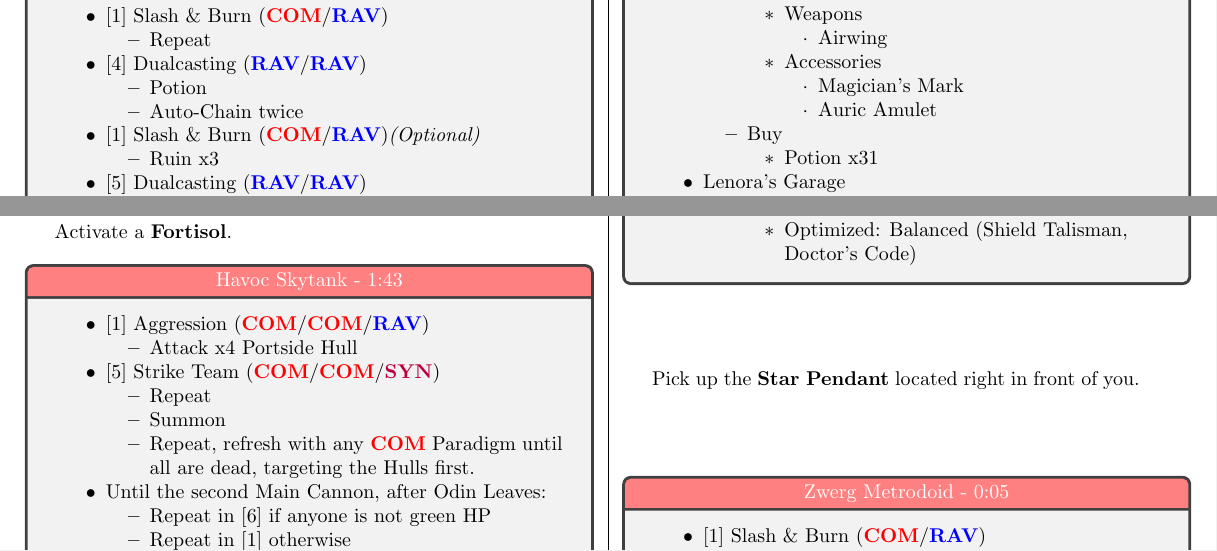
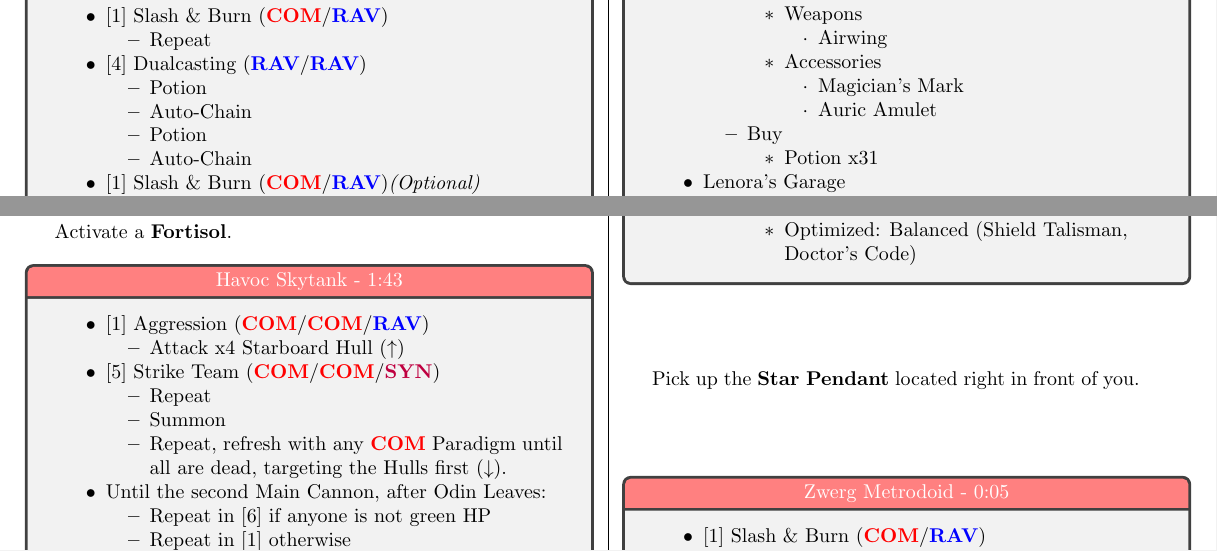
Before and after one commit to MrTyton/Final-Fantasy-Speedruns, a LaTeX document (Final Fantasy XIII/FF13_Any_.tex, which reads Final Fantasy XIII/Chapters/chapter4.tex, Final Fantasy XIII/Chapters/chapter7.tex): two parts of pages 8 and 15 of 34, joined at a grey line, cut so that both start at the same text. Compiled offline with pdfLaTeX.

Commit message:
(FFXIII) Strat Updates
Minor Fixes

```diff
--- a/Final Fantasy XIII/Chapters/chapter4.tex
+++ b/Final Fantasy XIII/Chapters/chapter4.tex
@@ -350,7 +350,9 @@
 			\item \fourth
 			      \begin{itemize}
 				      \item Potion
-				      \item Auto-Chain twice
+				      \item Auto-Chain
+				      \item Potion
+				      \item Auto-Chain
 			      \end{itemize}
 			\item \first \textit{(Optional)}
 			      \begin{itemize}
--- a/Final Fantasy XIII/Chapters/chapter7.tex
+++ b/Final Fantasy XIII/Chapters/chapter7.tex
@@ -410,13 +410,13 @@
 		\begin{itemize}
 			\item \first
 			      \begin{itemize}
-				      \item Attack x4 Portside Hull
+				      \item Attack x4 Starboard Hull ($\uparrow$)
 			      \end{itemize}
 			\item \fifth
 			      \begin{itemize}
 				      \item Repeat
 				      \item Summon
-				      \item Repeat, refresh with any \com\ Paradigm until all are dead, targeting the Hulls first.
+				      \item Repeat, refresh with any \com\ Paradigm until all are dead, targeting the Hulls first ($\downarrow$).
 			      \end{itemize}
 			\item Until the second Main Cannon, after Odin Leaves:
 			      \begin{itemize}
```
Also changed, not shown: Final Fantasy XIII/Chapters/chapter6.tex (+3 -3 lines), Final Fantasy XIII/FF13_Any_.pdf.
